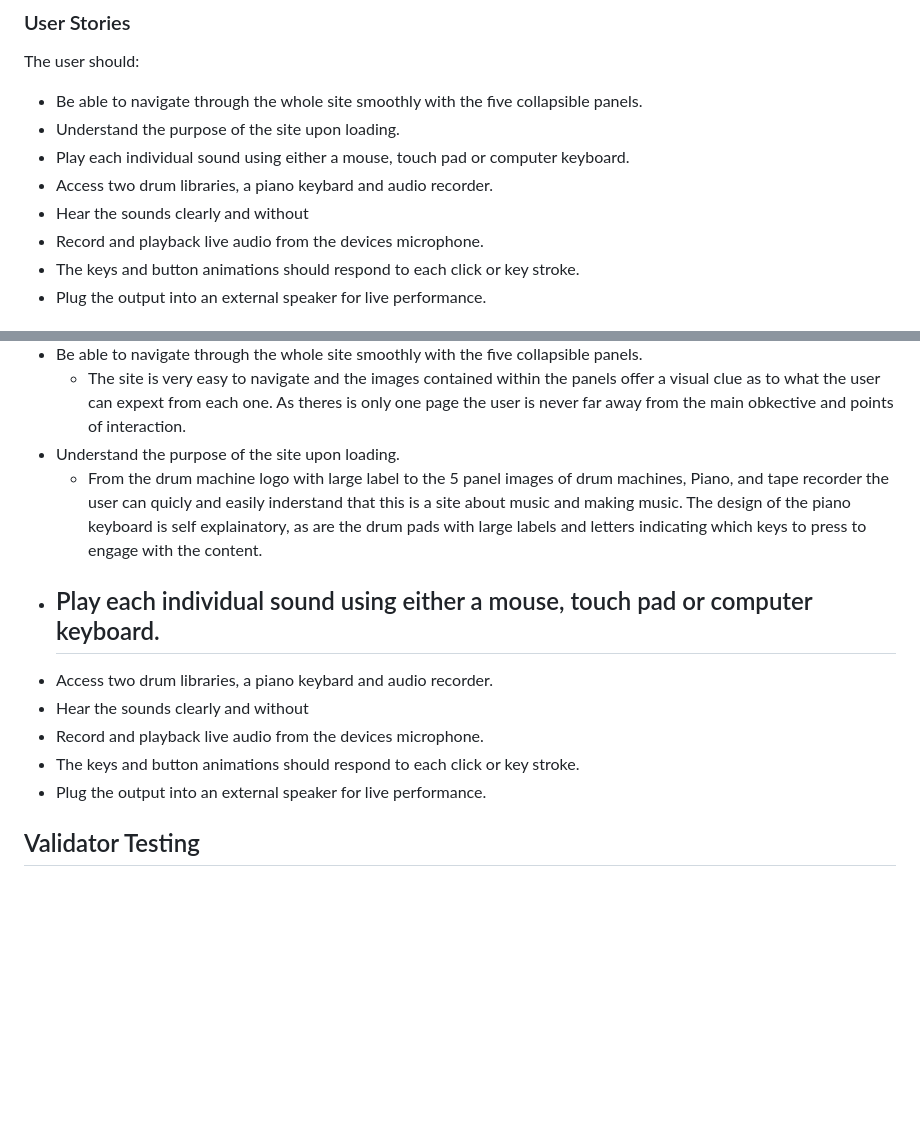
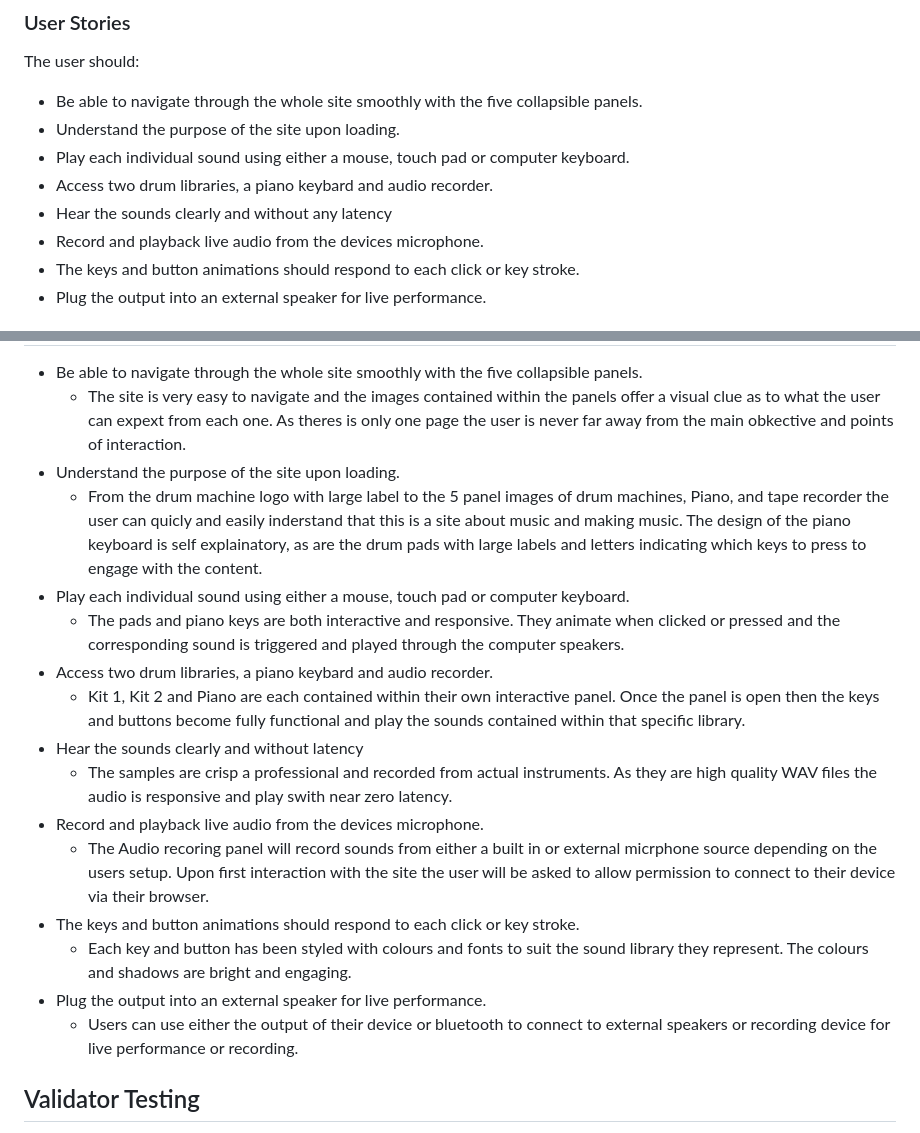
Before and after one commit to Hayespace/Milestone2, a Markdown page: README.md, 2 parts joined by grey strips. Drawn GitHub-style; blank space fills up the shorter version.

Commit message:
Add more testing information to user stories

```diff
--- a/README.md
+++ b/README.md
@@ -20,7 +20,7 @@ The user should:
 - Understand the purpose of the site upon loading.
 - Play each individual sound using either a mouse, touch pad or computer keyboard.
 - Access two drum libraries, a piano keybard and audio recorder.
-- Hear the sounds clearly and without
+- Hear the sounds clearly and without any latency
 - Record and playback live audio from the devices microphone.
 - The keys and button animations should respond to each click or key stroke.
 - Plug the output into an external speaker for live performance.
@@ -108,12 +108,18 @@ The intention was always a single page with collapsible panels each containing a
 - Understand the purpose of the site upon loading.
     - From the drum machine logo with large label to the 5 panel images of drum machines, Piano, and tape recorder the user can quicly and easily inderstand that this is a site about music and making music.  The design of the piano keyboard is self explainatory, as are the drum pads with large labels and letters indicating which keys to press to engage with the content.
 - Play each individual sound using either a mouse, touch pad or computer keyboard.
-    -
+    - The pads and piano keys are both interactive and responsive.  They animate when clicked or pressed and the corresponding sound is triggered and played through the computer speakers.
 - Access two drum libraries, a piano keybard and audio recorder.
-- Hear the sounds clearly and without
+    - Kit 1, Kit 2 and Piano are each contained within their own interactive panel.  Once the panel is open then the keys and buttons become fully functional and play the sounds contained within that specific library.
+- Hear the sounds clearly and without latency
+    - The samples are crisp a professional and recorded from actual instruments.  As they are high quality WAV files the audio is responsive and play swith near zero latency.
 - Record and playback live audio from the devices microphone.
+    - The Audio recoring panel will record sounds from either a built in or external micrphone source depending on the users setup.  Upon first interaction with the site the user will be asked to allow permission to connect to their device via their browser.
 - The keys and button animations should respond to each click or key stroke.
+  - Each key and button has been styled with colours and fonts to suit the sound library they represent.  The colours and shadows are bright and engaging.
 - Plug the output into an external speaker for live performance.
+  -  Users can use either the output of their device or bluetooth to connect to external speakers or recording device for live performance or recording.
+
 ## Validator Testing
 
 - HTML - 1 error found on works.html (Refer to Unfixed Bugs)
```
